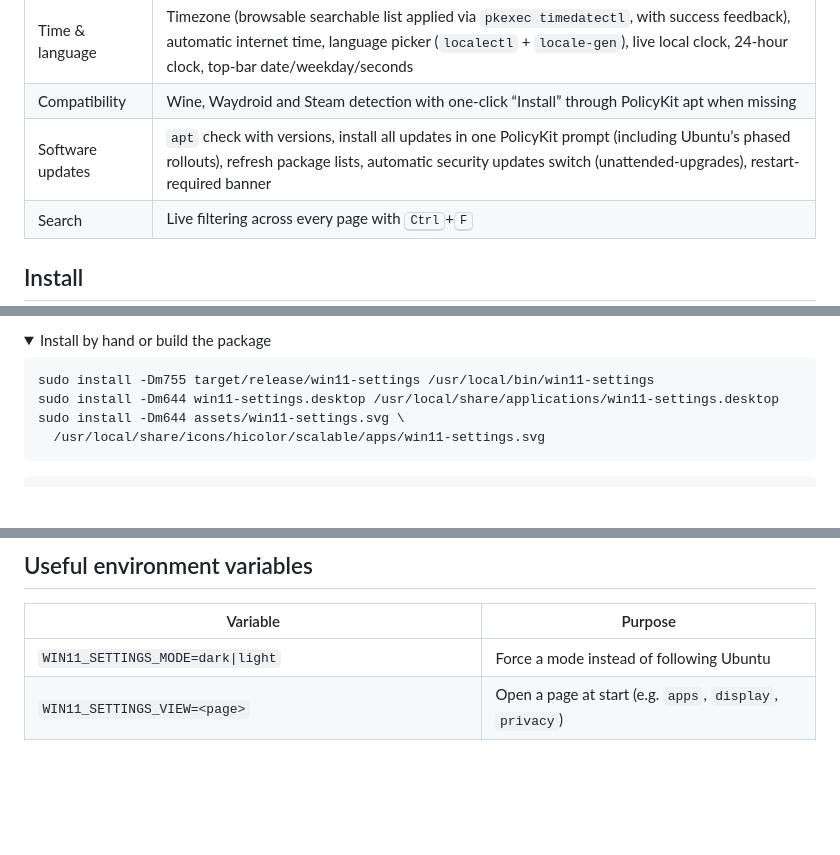
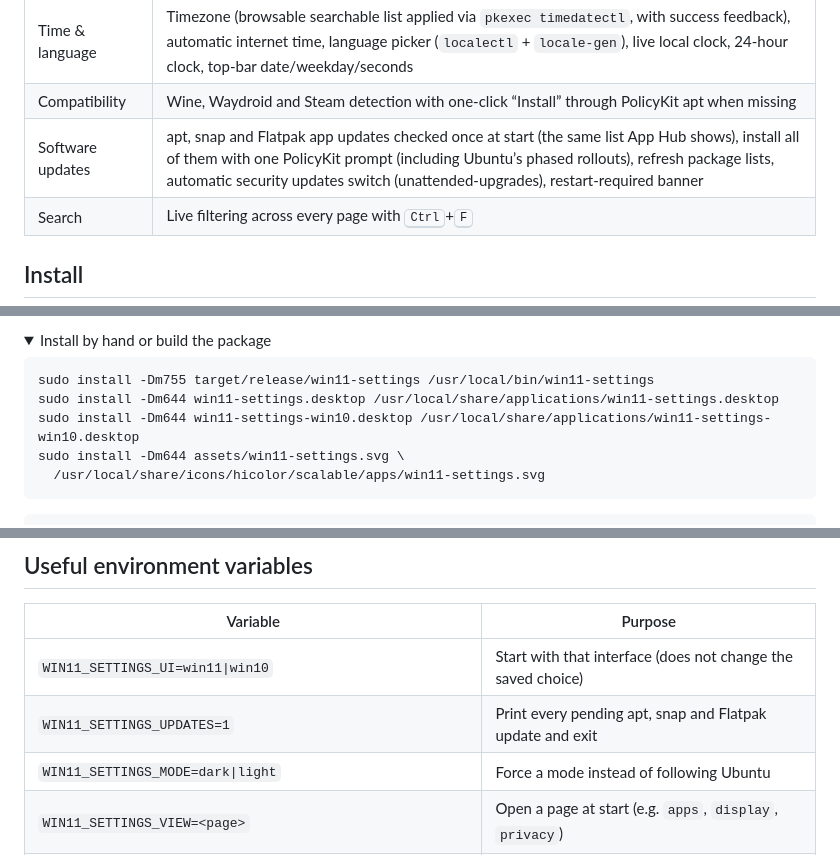
Before and after one commit to Hafij-DEU/harbor, a Markdown page: settings/README.md, 3 parts joined by grey strips. GitHub-like rendering; folded sections open; blank space fills up the shorter version.

````diff
--- a/settings/README.md
+++ b/settings/README.md
@@ -59,7 +91,7 @@ inventory, uninstalls, cleaner and disk bar work on their own
 | Privacy & security | Screen lock, lock-screen notifications, location, camera, microphone, file history, temp cleanup, problem reporting — all live |
 | Time & language | Timezone (browsable searchable list applied via `pkexec timedatectl`, with success feedback), automatic internet time, language picker (`localectl` + `locale-gen`), live local clock, 24-hour clock, top-bar date/weekday/seconds |
 | Compatibility | Wine, Waydroid and Steam detection with one-click “Install” through PolicyKit apt when missing |
-| Software updates | `apt` check with versions, install all updates in one PolicyKit prompt (including Ubuntu’s phased rollouts), refresh package lists, automatic security updates switch (unattended-upgrades), restart-required banner |
+| Software updates | apt, snap and Flatpak app updates checked once at start (the same list App Hub shows), install all of them with one PolicyKit prompt (including Ubuntu’s phased rollouts), refresh package lists, automatic security updates switch (unattended-upgrades), restart-required banner |
 | Search | Live filtering across every page with <kbd>Ctrl</kbd>+<kbd>F</kbd> |
 
 ## Install
@@ -81,6 +113,7 @@ Settings app. Remove it with `sudo apt remove win11-settings`.
 ```sh
 sudo install -Dm755 target/release/win11-settings /usr/local/bin/win11-settings
 sudo install -Dm644 win11-settings.desktop /usr/local/share/applications/win11-settings.desktop
+sudo install -Dm644 win11-settings-win10.desktop /usr/local/share/applications/win11-settings-win10.desktop
 sudo install -Dm644 assets/win11-settings.svg \
   /usr/local/share/icons/hicolor/scalable/apps/win11-settings.svg
 ```
@@ -193,6 +226,8 @@ falls back to `pkexec systemctl reboot` and then
 
 | Variable | Purpose |
 | --- | --- |
+| `WIN11_SETTINGS_UI=win11\|win10` | Start with that interface (does not change the saved choice) |
+| `WIN11_SETTINGS_UPDATES=1` | Print every pending apt, snap and Flatpak update and exit |
 | `WIN11_SETTINGS_MODE=dark\|light` | Force a mode instead of following Ubuntu |
 | `WIN11_SETTINGS_VIEW=<page>` | Open a page at start (e.g. `apps`, `display`, `privacy`) |
 | `WIN11_SETTINGS_APPS_TAB=myapps\|updates\|library\|allapps` | Open a specific Apps-page tab |
````
Also changed, not shown: other parts of settings/README.md (+33 -1 lines), settings/assets/home-win10.png (added), 14 other files.
